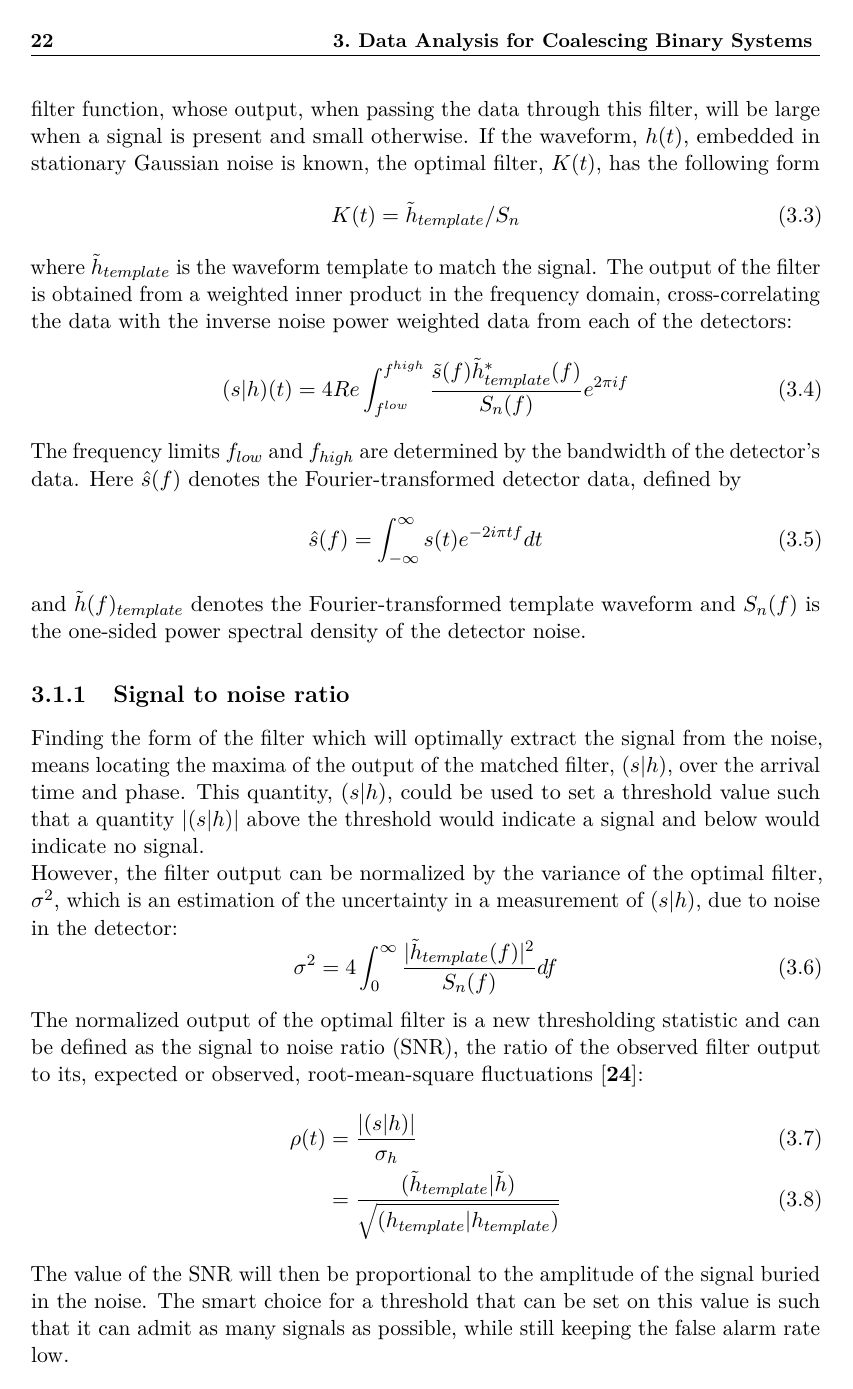
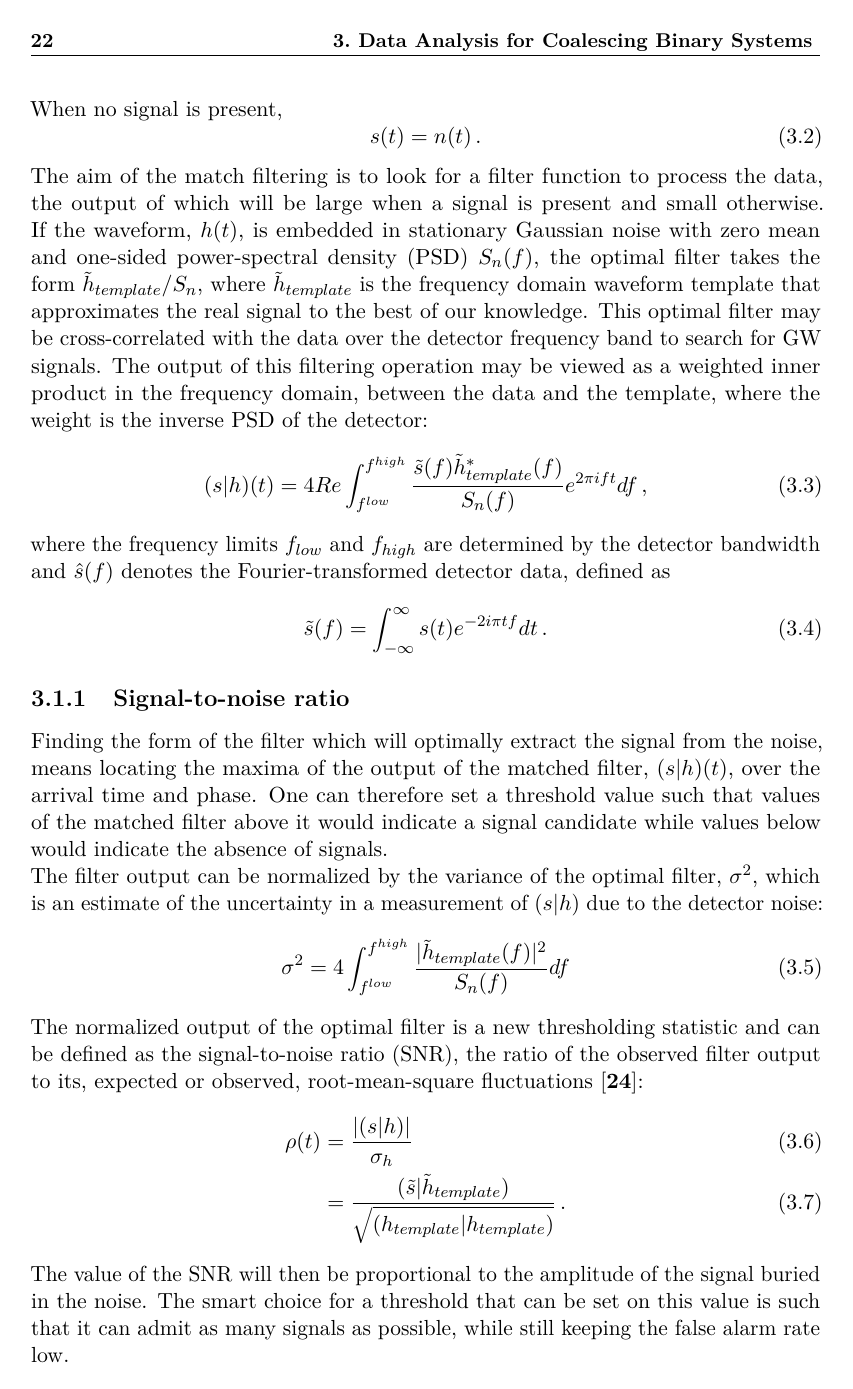
Before and after one commit to jsantoro392/thesis, a LaTeX thesis (thesis.tex): page 28 of 85. Compiled offline with pdfLaTeX.

Commit message:
up to 3.2

```diff
--- a/thesis.tex
+++ b/thesis.tex
@@ -8,6 +8,7 @@
 \usepackage{biblatex}
 \usepackage{titlesec}
 \usepackage{float}
+\newcommand{\fpg}[1]{\textcolor{red}{#1} }
 \addbibresource{sample.bib}
 \hypersetup{pdftitle={My thesis},pdfauthor={Giada Caneva Santoro}}
 \usepackage{amsmath, amssymb}
@@ -899,44 +895,44 @@
-        The aim of the match filtering is to look for a filter function,
-	whose output, when passing the data through this filter,
-	will be large when a signal is present and small otherwise.
-        If the waveform, $h(t)$, embedded in stationary Gaussian noise is known,
-        the optimal filter, $K(t)$, has the following form
-		\begin{equation}
- 			K(t) = \tilde h_{template}/S_n
-		\end{equation}
-	where $\tilde h_{template}$ is the waveform template to match the signal.
-	The output of the filter is obtained from a weighted inner product in the frequency domain,
-	cross-correlating the data with the inverse noise power weighted data from each of the detectors:
-		\begin{equation}
- 			(s|h)(t) = 4Re \int^{f^{high}}_{f^{low}} {{\tilde s (f) \tilde h^{*}_{template}(f)} \over {S_n (f)}} e^{2 \pi if}
-		\end{equation}
-	The frequency limits $f_{low}$ and $f_{high}$ are determined by the bandwidth of the detector’s data.
-	Here $\hat s(f)$ denotes the Fourier-transformed detector data, defined by
-		\begin{equation}
-			\hat s(f) = \int^{\infty}_{-\infty} s(t) e^{-2i \pi tf} dt
-		\end{equation}
-	and $\tilde h(f)_{template}$ denotes the Fourier-transformed template waveform
-	and $S_n(f)$ is the one-sided power spectral density of the detector noise.
-
-\subsection{Signal to noise ratio}
+                        s(t) = h(t) + n(t)\,.
+                \end{equation}
+        When no signal is present,
+		\begin{equation}
+                        s(t) = n(t)\,.
+                \end{equation}
+        The aim of the match filtering is to look for a filter function to process the data,
+	the output of which will be large when a signal is present and small otherwise.
+        If the waveform, $h(t)$, is embedded in stationary Gaussian noise with zero mean and one-sided power-spectral density (PSD) $S_n(f)$,
+        the optimal filter takes the form $\tilde h_{template}/S_n$, where $\tilde h_{template}$
+        is the frequency domain waveform template that approximates the real signal to the best of our knowledge.
+	This optimal filter may be cross-correlated with the data over the detector frequency band to search for GW
+        signals.  The output of this filtering operation may be viewed as a weighted inner product in the frequency domain,
+	between the data and the template, where the weight is the inverse PSD of the detector:
+		\begin{equation}
+ 			(s|h)(t) = 4Re \int^{f^{high}}_{f^{low}} {{\tilde s (f) \tilde h^{*}_{template}(f)} \over {S_n (f)}} e^{2 \pi ift}df\,,
+		\end{equation}
+	where the frequency limits $f_{low}$ and $f_{high}$ are determined by the detector bandwidth
+	and $\hat s(f)$ denotes the Fourier-transformed detector data, defined as
+		\begin{equation}
+			\tilde s(f) = \int^{\infty}_{-\infty} s(t) e^{-2i \pi tf} dt\,.
+		\end{equation}
+
+\subsection{Signal-to-noise ratio}
 
 	Finding the form of the filter which will optimally extract the signal from the noise,
-        means locating the maxima of the output of the matched filter, $(s|h)$,
+        means locating the maxima of the output of the matched filter, $(s|h)(t)$,
 	over the arrival time and phase.
-        This quantity, $(s|h)$, could be used to set a threshold value such that
-	a quantity $|(s|h)|$ above the threshold would indicate a signal
-	and below would indicate no signal. \\
-	However, the filter output can be normalized by the variance of the optimal filter, $\sigma^2$,
-	which is an estimation of the uncertainty in a measurement of $(s|h)$, due to noise in the detector:
-                \begin{equation}
-                        \sigma^2 =4 \int^{\infty}_{0} {{|\tilde h_{template}(f)|^2} \over {S_n(f)}}df
+        One can therefore set a threshold value such that values of the matched filter
+	above it would indicate a signal candidate while values below would indicate the absence of signals. \\
+	The filter output can be normalized by the variance of the optimal filter, $\sigma^2$,
+	which is an estimate of the uncertainty in a measurement of $(s|h)$ due to the detector noise:
+                \begin{equation}
+                        \sigma^2 =4 \int^{f^{high}}_{f^{low}} {{|\tilde h_{template}(f)|^2} \over {S_n(f)}}df
                 \end{equation}
  	The normalized output of the optimal filter is a new thresholding statistic and can be defined as
-	the signal to noise ratio (SNR), the ratio of the observed filter output to its,
+	the signal-to-noise ratio (SNR), the ratio of the observed filter output to its,
         expected or observed, root-mean-square fluctuations \cite{24}:
                 \begin{align}
                         \rho(t) &= {{| (s|h) |} \over {\sigma_{h}}} \\
-                             &= {{(\tilde h_{template}|\tilde h)} \over {\sqrt{(h_{template}|h_{template})}}}
+                             &= {{(\tilde s|\tilde h_{template})} \over {\sqrt{(h_{template}|h_{template})}}}\,.
                 \end{align}
         The value of the SNR will then be proportional to the amplitude of the signal buried in the noise.
 	The smart choice for a threshold that can be set on this value is such that
```
Also changed, not shown: thesis.tex (99 more changed lines).
